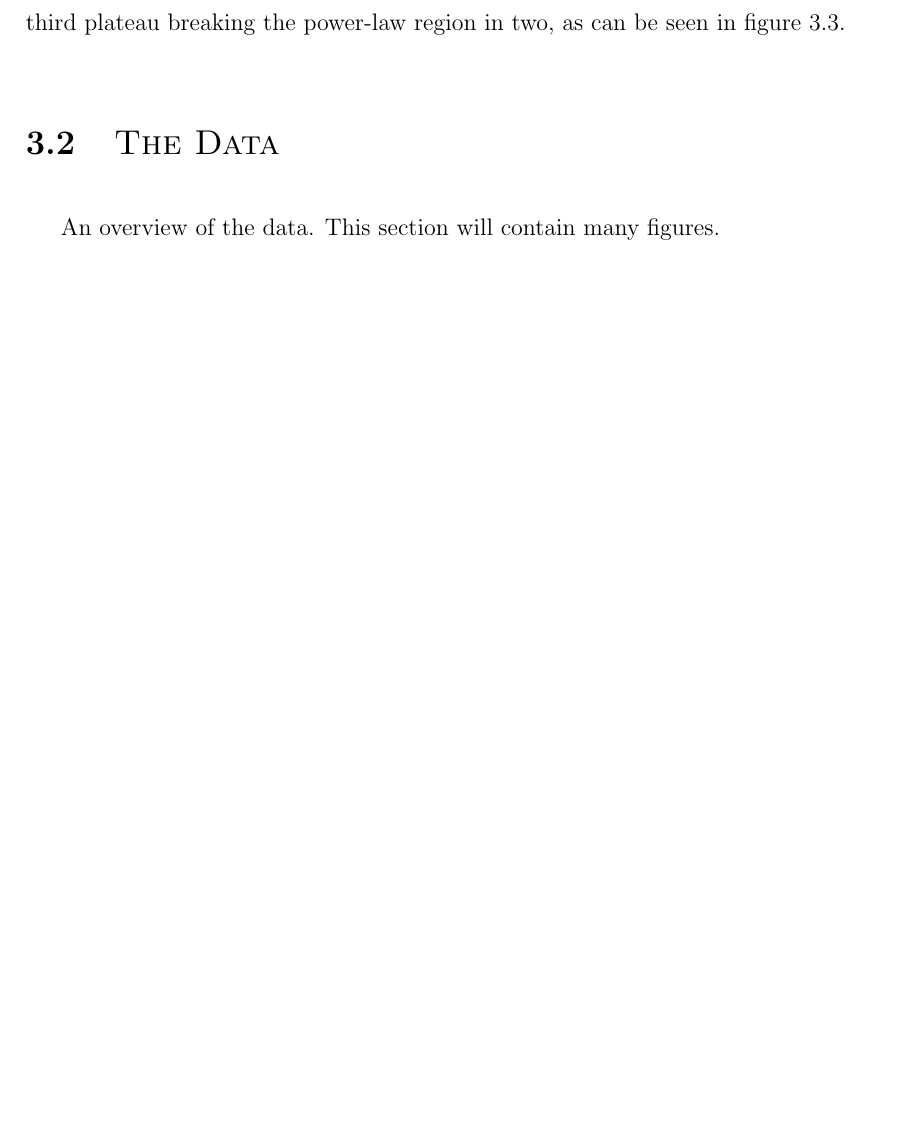
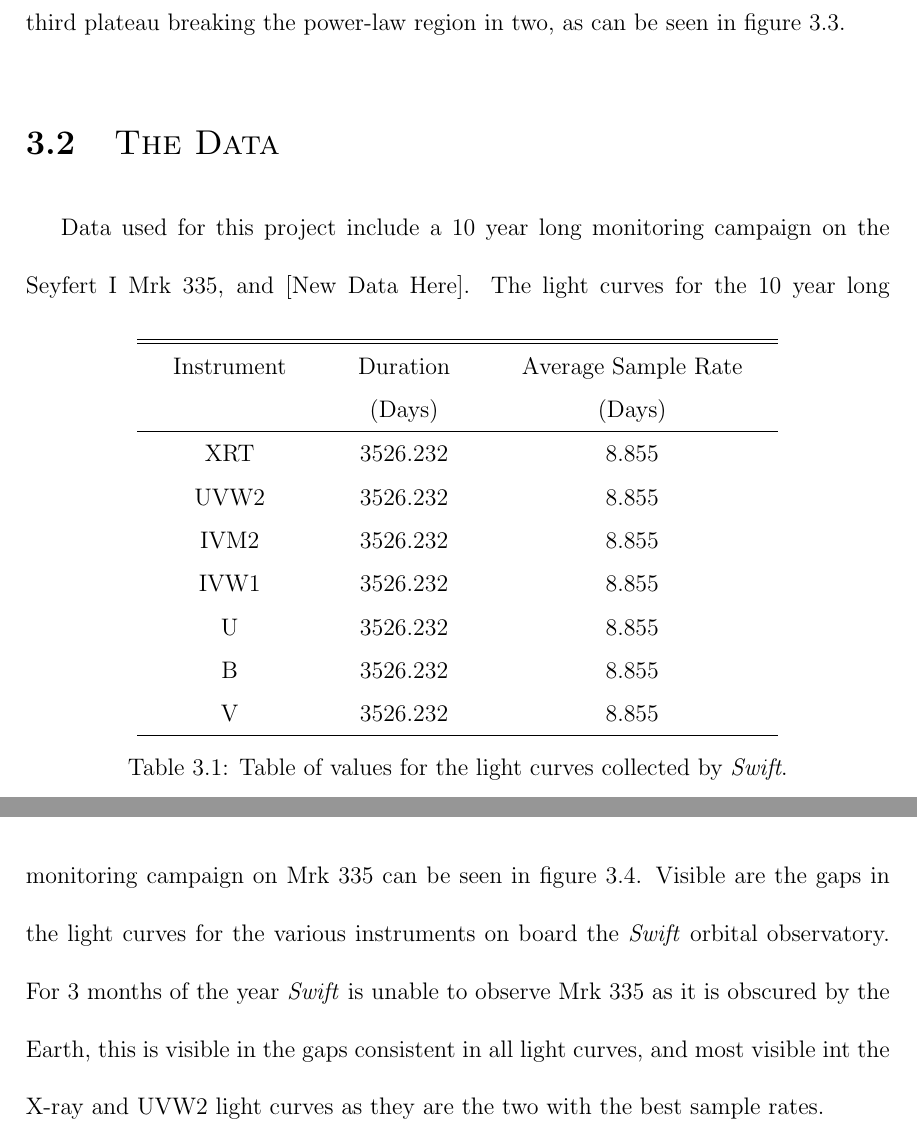
Before and after one commit to Starkiller4011/HonoursThesis, a LaTeX thesis (SMU-HonorsThesis-template.tex): part of page 23 of 29 before the commit and two parts of pages 23 and 24 of 29 after it, the two joined at a grey line, cut so that both start at the same text, the shorter picture padded with empty space. Compiled offline with pdfLaTeX.

Commit message:
Started work on Data section

```diff
--- a/SMU-HonorsThesis-template.tex
+++ b/SMU-HonorsThesis-template.tex
@@ -305,6 +303,28 @@ The structure functions is an extremely valuable tool for analyzing data that ha
 
 \section{\sc The Data} \label{theData}
 
+\setlength{\tabcolsep}{18pt}
+\renewcommand{\arraystretch}{1.5}
+
+\begin{table}[b!]
+	\centering
+	\begin{tabular}{ c c c }
+		\hline\hline
+		Instrument & Duration & Average Sample Rate \\
+		& (Days) & (Days) \\
+		\hline
+		XRT & 3526.232 & 8.855  \\
+		UVW2 & 3526.232 & 8.855 \\
+		IVM2 & 3526.232 & 8.855 \\
+		IVW1 & 3526.232 & 8.855 \\
+		U & 3526.232 & 8.855 \\
+		B & 3526.232 & 8.855 \\
+		V & 3526.232 & 8.855 \\
+		\hline
+	\end{tabular}
+	\caption{Table of values for the light curves collected by \textit{Swift}.}
+\end{table}
+
 \begin{figure}
 	\centering
 	\includegraphics[width=0.8\linewidth]{mkn335Lightcurves}
@@ -312,7 +332,8 @@ The structure functions is an extremely valuable tool for analyzing data that ha
 	\label{fig:mkn335LC}
 \end{figure}
 
-An overview of the data. This section will contain many figures.
+Data used for this project include a 10 year long monitoring campaign on the Seyfert I Mrk 335, and [New Data Here]. The light curves for the 10 year long monitoring campaign on Mrk 335 can be seen in figure \ref{fig:mkn335LC}. Visible are the gaps in the light curves for the various instruments on board the \textit{Swift} orbital observatory. For 3 months of the year \textit{Swift} is unable to observe Mrk 335 as it is obscured by the Earth, this is visible in the gaps consistent in all light curves, and most visible int the X-ray and UVW2 light curves as they are the two with the best sample rates.
+
 
 \chapter{\sc Programming SFA} \label{programmingSFA}
 
```
Also changed, not shown: SMU-HonorsThesis-template.tex (14 more changed lines).
